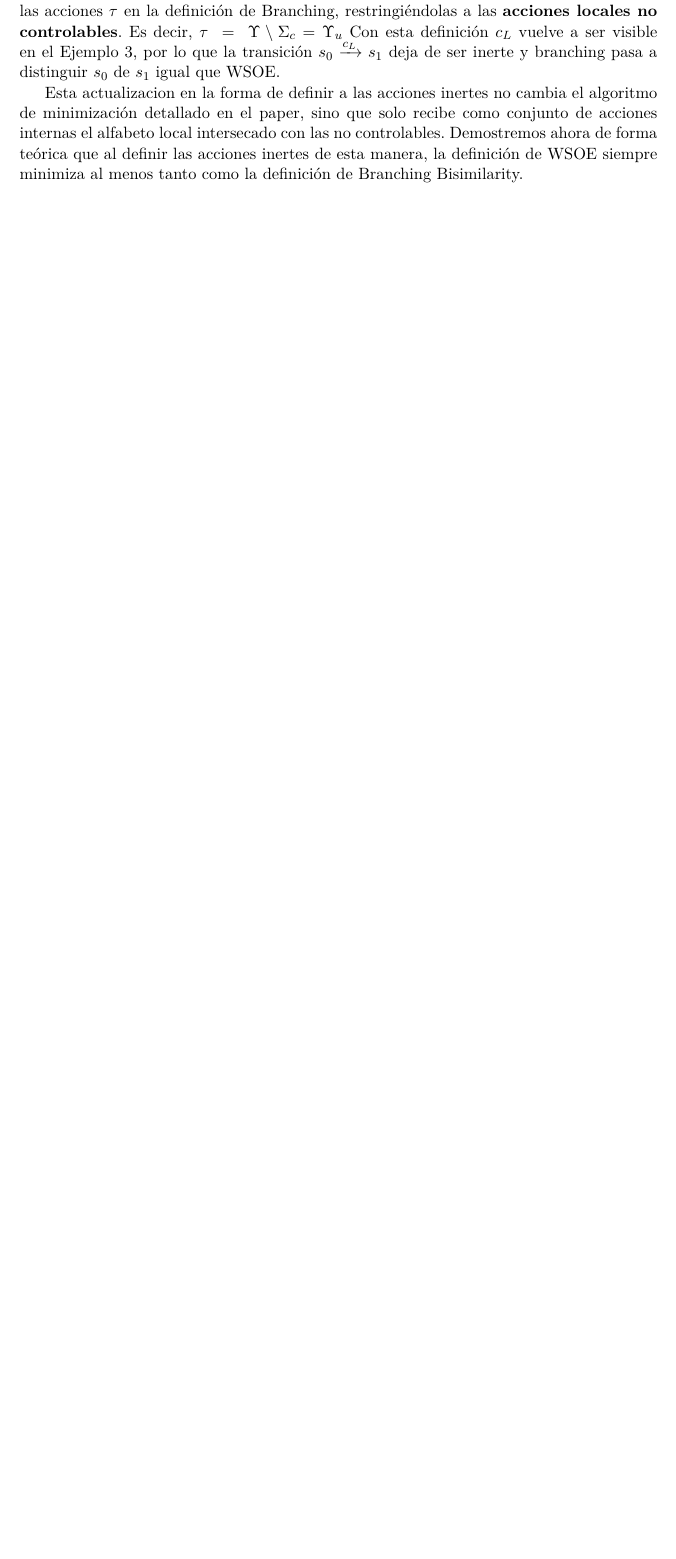
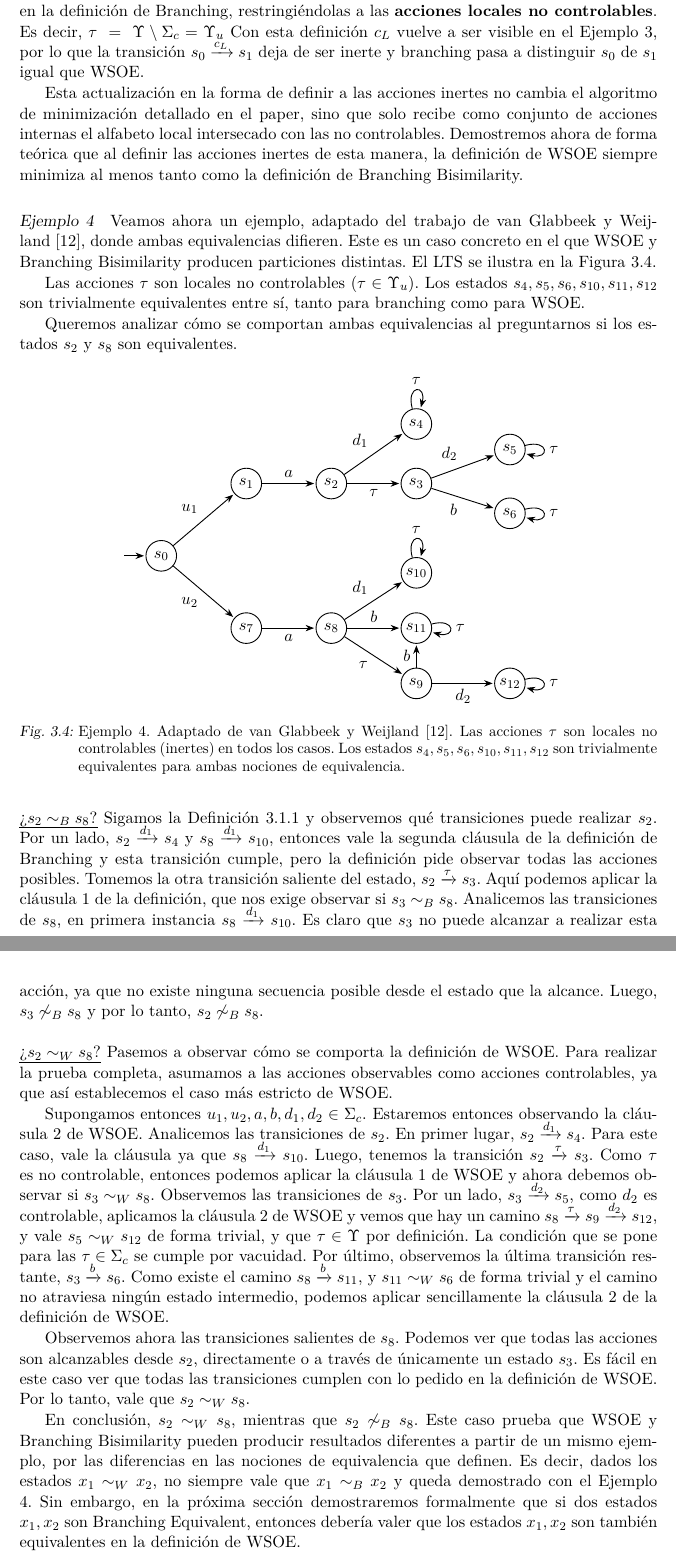
Before and after one commit to cindylevi/branchingEquivalenceTesis, a LaTeX thesis (tesis.tex, which reads capitulos/capitulo3.tex): part of page 20 of 49 before the commit and two parts of pages 20 and 21 of 49 after it, the two joined at a grey line, cut so that both start at the same text, the shorter picture padded with empty space. Compiled offline with LuaLaTeX.

Commit message:
agrega ejemplo de diff y corrige el cap 3

```diff
--- a/capitulos/capitulo3.tex
+++ b/capitulos/capitulo3.tex
@@ -127,11 +125,80 @@ En este ejemplo entonces, se nos presenta una contradicción, ya que acá branch
   \label{fig:cap3-ej3}
 \end{figure}
 
-El Ejemplo~3 muestra que para poder cumplir con la condición de que Branching no minimice más que WSOE, entonces no podemos definir al conjunto de transiciones denominadas $\tau$ como ``todas las locales''. Es decir, el conjunto de acciones ${\tau}$ no puede ser equivalente a $\Upsilon_u \cup \Upsilon_c$. El problema son las acciones controlables locales, ya que podríamos incurrir en casos como este ejemplo. Por eso, tuvimos que redefinir la forma de tomar a las acciones $\tau$ en la definición de Branching, restringiéndolas a las \textbf{acciones locales no controlables}. Es decir,
+El Ejemplo~3 muestra que para poder cumplir con la condición de que Branching no minimice más que WSOE, no podemos definir al conjunto de transiciones denominadas $\tau$ como ``todas las locales''. Es decir, el conjunto de acciones ${\tau}$ no puede ser equivalente a $\Upsilon_u \cup \Upsilon_c$. El problema son las acciones controlables locales, ya que podríamos incurrir en casos como este ejemplo. Por eso, tuvimos que redefinir la forma de tomar a las acciones $\tau$ en la definición de Branching, restringiéndolas a las \textbf{acciones locales no controlables}. Es decir,
 $\tau \;=\;  \Upsilon \setminus \Sigma_c = \Upsilon_u $
 Con esta definición $c_L$ vuelve a ser visible en el Ejemplo~3, por lo que la transición $s_0 \pijl{c_L} s_1$ deja de ser inerte y branching pasa a distinguir $s_0$ de $s_1$ igual que WSOE.
 
-Esta actualizacion en la forma de definir a las acciones inertes no cambia el algoritmo de minimización detallado en el paper, sino que solo recibe como conjunto de acciones internas el alfabeto local intersecado con las no controlables. Demostremos ahora de forma teórica que al definir las acciones inertes de esta manera, la definición de WSOE siempre minimiza al menos tanto como la definición de Branching Bisimilarity.
+Esta actualización en la forma de definir a las acciones inertes no cambia el algoritmo de minimización detallado en el paper, sino que solo recibe como conjunto de acciones internas el alfabeto local intersecado con las no controlables. Demostremos ahora de forma teórica que al definir las acciones inertes de esta manera, la definición de WSOE siempre minimiza al menos tanto como la definición de Branching Bisimilarity.
+
+\paragraph{Ejemplo 4}
+Veamos ahora un ejemplo, adaptado del trabajo de van Glabbeek y Weijland~\cite{glabbeek1996}, donde ambas equivalencias difieren. Este es un caso concreto en el que WSOE y Branching Bisimilarity producen particiones distintas. El LTS se ilustra en la Figura~\ref{fig:cap3-ej4}.
+
+Las acciones $\tau$ son locales no controlables ($\tau\in\Upsilon_u$). Los estados $s_4,s_5,s_6,s_{10},s_{11},s_{12}$ son trivialmente equivalentes entre sí, tanto para branching como para WSOE.
+
+Queremos analizar cómo se comportan ambas equivalencias al preguntarnos si los estados $s_2$ y $s_8$ son equivalentes.
+
+\begin{figure}[htbp]
+  \centering
+  \begin{tikzpicture}[->,>=Stealth,shorten >=1pt,auto,semithick,initial text=,
+      every state/.style={minimum size=0.72cm,inner sep=1pt}]
+    % rama u1 (arriba)
+    \node[state,initial] (s0) at (0,0)      {$s_0$};
+    \node[state] (s1)  at (2,1.7)  {$s_1$};
+    \node[state] (s2)  at (4,1.7)  {$s_2$};
+    \node[state] (s3)  at (6,1.7)  {$s_3$};
+    \node[state] (s4)  at (6,3.1)  {$s_4$};
+    \node[state] (s5)  at (8.2,2.5) {$s_5$};
+    \node[state] (s6)  at (8.2,1.0) {$s_6$};
+    % rama u2 (abajo)
+    \node[state] (s7)  at (2,-1.7) {$s_7$};
+    \node[state] (s8)  at (4,-1.7) {$s_8$};
+    \node[state] (s10) at (6,-0.4) {$s_{10}$};
+    \node[state] (s11) at (6,-1.7) {$s_{11}$};
+    \node[state] (s9)  at (6,-3.0) {$s_9$};
+    \node[state] (s12) at (8.2,-3.0) {$s_{12}$};
+    \path
+      (s0) edge node {$u_1$} (s1)
+      (s0) edge[swap] node {$u_2$} (s7)
+      (s1) edge node {$a$} (s2)
+      (s2) edge node {$d_1$} (s4)
+      (s2) edge node[swap] {$\tau$} (s3)
+      (s3) edge node {$d_2$} (s5)
+      (s3) edge[swap] node {$b$} (s6)
+      (s7) edge node[swap] {$a$} (s8)
+      (s8) edge node {$d_1$} (s10)
+      (s8) edge node {$b$} (s11)
+      (s8) edge[swap] node {$\tau$} (s9)
+      (s9) edge node {$b$} (s11)
+      (s9) edge[swap] node {$d_2$} (s12)
+      (s4)  edge[loop above] node {$\tau$} (s4)
+      (s6)  edge[loop right] node {$\tau$} (s6)
+      (s5)  edge[loop right] node {$\tau$} (s5)
+      (s10) edge[loop above] node {$\tau$} (s10)
+      (s11) edge[loop right] node {$\tau$} (s11)
+      (s12) edge[loop right] node {$\tau$} (s12);
+  \end{tikzpicture}
+  \caption{Ejemplo 4. Adaptado de van Glabbeek y Weijland~\cite{glabbeek1996}. Las acciones $\tau$ son locales no controlables (inertes) en todos los casos. Los estados $s_4,s_5,s_6,s_{10},s_{11},s_{12}$ son trivialmente equivalentes para ambas nociones de equivalencia.}
+  \label{fig:cap3-ej4}
+\end{figure}
+
+\medskip
+\noindent\emph{¿$s_2\sim_{B}s_8$?}
+Sigamos la Definición~\ref{def:branching} y observemos qué transiciones puede realizar $s_2$. Por un lado, $s_2 \pijl{d_1} s_4$ y $s_8 \pijl{d_1} s_{10}$, entonces vale la segunda cláusula de la definición de Branching y esta transición cumple, pero la definición pide observar todas las acciones posibles. Tomemos la otra transición saliente del estado, $s_2 \pijl{\tau} s_3$. Aquí podemos aplicar la cláusula 1 de la definición, que nos exige observar si $s_3\sim_{B}s_8$. Analicemos las transiciones de $s_8$, en primera instancia $s_8 \pijl{d_1} s_{10}$. Es claro que $s_3$ no puede alcanzar a realizar esta acción, ya que no existe ninguna secuencia posible desde el estado que la alcance. Luego,  $s_3\not\sim_{B}s_8$ y por lo tanto, $s_2\not\sim_{B}s_8$.
+\\
+
+\noindent\emph{¿$s_2\sim_{W}s_8$?} Pasemos a observar cómo se comporta la definición de WSOE. Para realizar la prueba completa, asumamos a las acciones observables como acciones controlables, ya que así establecemos el caso más estricto de WSOE.
+
+Supongamos entonces $u_1,u_2,a,b,d_1,d_2\in\Sigma_c$.
+Estaremos entonces observando la cláusula 2 de WSOE.
+Analicemos las transiciones de $s_2$.
+En primer lugar, $s_2 \pijl{d_1} s_4$.
+Para este caso, vale la cláusula ya que $s_8 \pijl{d_1} s_{10}$. Luego, tenemos la transición $s_2 \pijl{\tau} s_3$. Como $\tau$ es no controlable, entonces podemos aplicar la cláusula 1 de WSOE y ahora debemos observar si $s_3\sim_{W}s_8$. Observemos las transiciones de $s_3$. Por un lado,  $s_3 \pijl{d_2} s_5$, como $d_2$ es controlable, aplicamos la cláusula 2 de WSOE y vemos que hay un camino $s_8 \pijl{\tau} s_9\pijl{d_2} s_{12}$, y vale $s_5\sim_{W}s_{12}$ de forma trivial, y que $\tau \in \Upsilon$ por definición. La condición que se pone para las $\tau \in\Sigma_c$ se cumple por vacuidad. Por último, observemos la última transición restante, $s_3 \pijl{b} s_6$. Como existe el camino $s_8 \pijl{b} s_{11}$, y $s_{11} \sim_{W} s_6$ de forma trivial y el camino no atraviesa ningún estado intermedio, podemos aplicar sencillamente la cláusula 2 de la definición de WSOE.
+
+Observemos ahora las transiciones salientes de $s_8$. Podemos ver que todas las acciones son alcanzables desde $s_2$, directamente o a través de únicamente un estado $s_3$. Es fácil en este caso ver que todas las transiciones cumplen con lo pedido en la definición de WSOE.
+Por lo tanto, vale que $s_2\sim_{W}s_8$.
+
+En conclusión, $s_2\sim_{W}s_8$, mientras que  $s_2 \not\sim_{B}s_8$. Este caso prueba que WSOE y Branching Bisimilarity pueden producir resultados diferentes a partir de un mismo ejemplo, por las diferencias en las nociones de equivalencia que definen. Es decir, dados los estados $x_1\sim_{W}x_2$, no siempre vale que $x_1\sim_{B}x_2$ y queda demostrado con el Ejemplo 4. Sin embargo, en la próxima sección demostraremos formalmente que si dos estados $x_1,x_2$ son Branching Equivalent, entonces debería valer que los estados $x_1,x_2$ son también equivalentes en la definición de WSOE.
 
 \section{Teorema de equivalencia y demostración}
 
```
Also changed, not shown: capitulos/bibliografia.tex (+2 -0 lines), capitulos/capitulo6.tex (+0 -2 lines), Papers/glabbeek.pdf (added), tesis.pdf, capitulos/capitulo3.tex (33 more changed lines).
